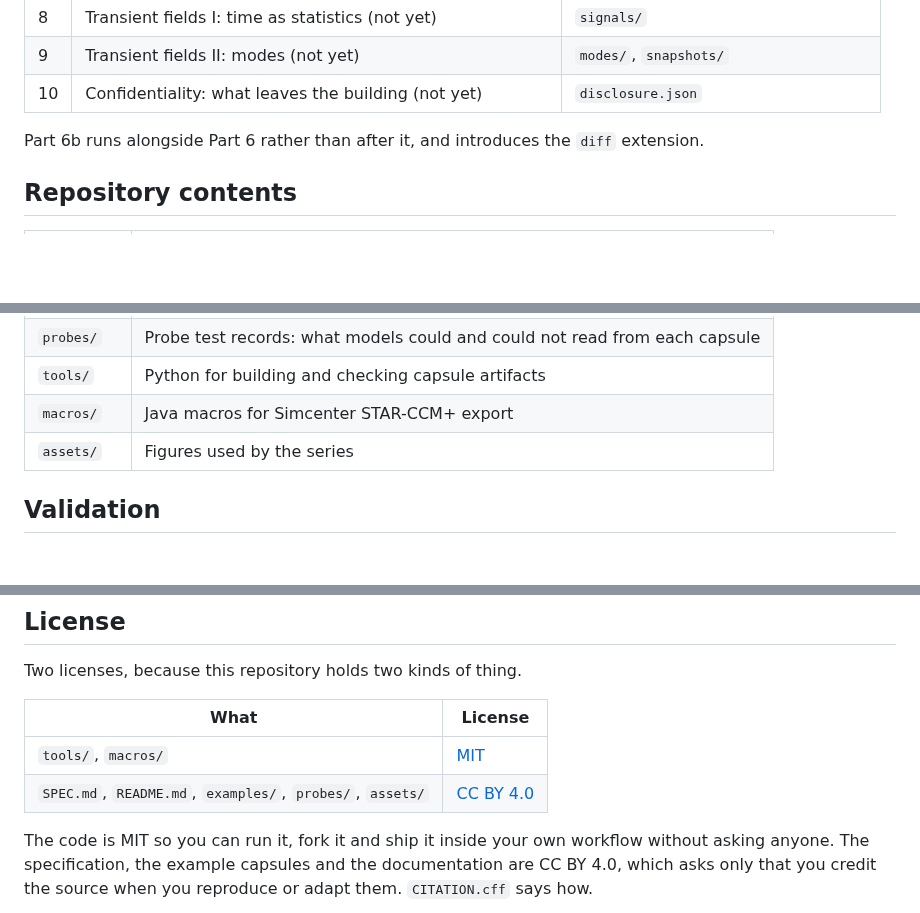
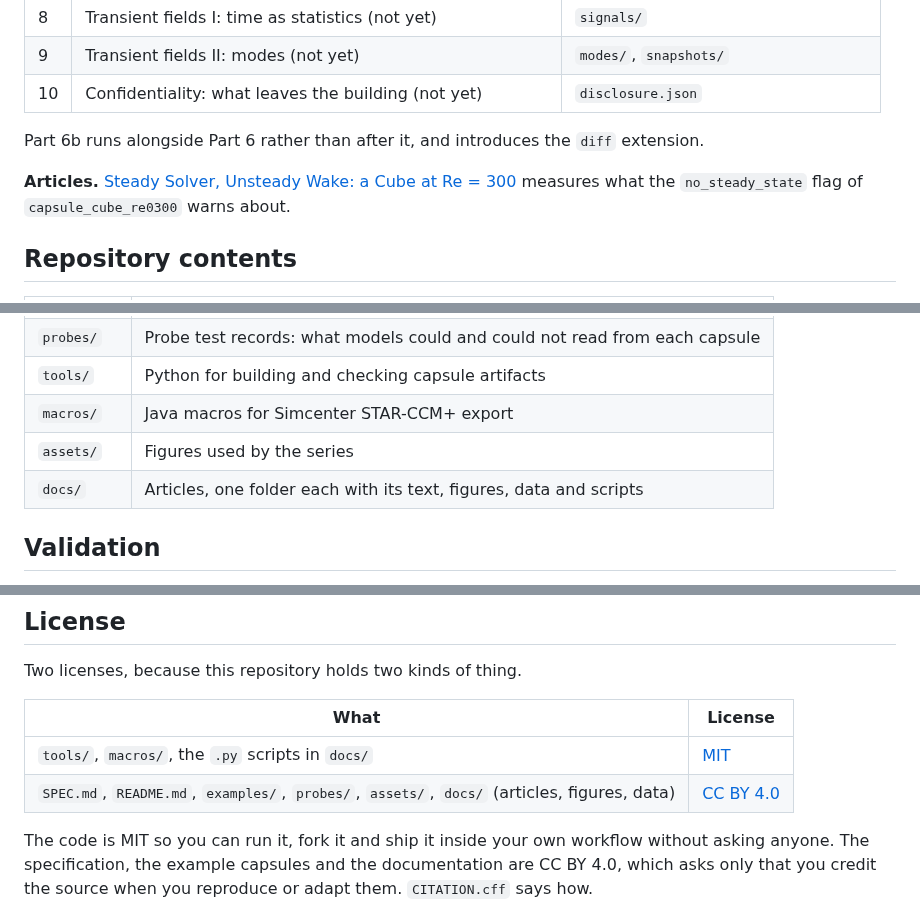
Before and after one commit to pacoEzq/simulation-capsule, a Markdown page: README.md, 3 parts joined by grey strips. GitHub-like rendering; blank space fills up the shorter version.

Commit message:
docs: add cube Re 300 article

```diff
--- a/README.md
+++ b/README.md
@@ -107,6 +107,8 @@ model-agnostic; nothing here depends on a particular frontier model.
 Part 6b runs alongside Part 6 rather than after it, and introduces the `diff`
 extension.
 
+**Articles.** [Steady Solver, Unsteady Wake: a Cube at Re = 300](docs/cube-re300/) measures what the `no_steady_state` flag of `capsule_cube_re0300` warns about.
+
 ## Repository contents
 
 | Path | What it holds |
@@ -118,6 +120,7 @@ extension.
 | `tools/` | Python for building and checking capsule artifacts |
 | `macros/` | Java macros for Simcenter STAR-CCM+ export |
 | `assets/` | Figures used by the series |
+| `docs/` | Articles, one folder each with its text, figures, data and scripts |
 
 ## Validation
 
@@ -183,8 +186,8 @@ Two licenses, because this repository holds two kinds of thing.
 
 | What | License |
 |---|---|
-| `tools/`, `macros/` | [MIT](LICENSE) |
-| `SPEC.md`, `README.md`, `examples/`, `probes/`, `assets/` | [CC BY 4.0](LICENSE-DOCS) |
+| `tools/`, `macros/`, the `.py` scripts in `docs/` | [MIT](LICENSE) |
+| `SPEC.md`, `README.md`, `examples/`, `probes/`, `assets/`, `docs/` (articles, figures, data) | [CC BY 4.0](LICENSE-DOCS) |
 
 The code is MIT so you can run it, fork it and ship it inside your own
 workflow without asking anyone. The specification, the example capsules and
```
Also changed, not shown: docs/cube-re300/README.md (added, +83 -0 lines), docs/cube-re300/cube-re300-steady-vs-transient-histories.png (added), docs/cube-re300/cube-re300-steady-vs-transient-side-force.png (added), docs/cube-re300/cube-re300-steady-wake-iterations.gif (added), docs/cube-re300/cube-re300-steady-wake-mosaic.jpg (added), 5 other files.
